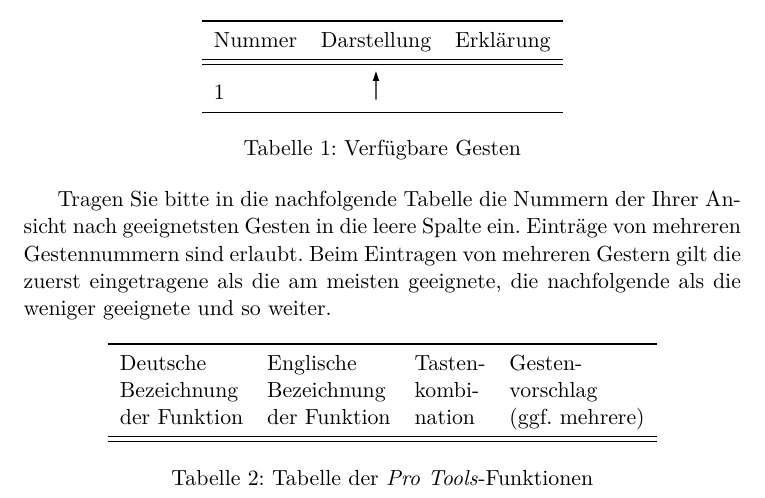
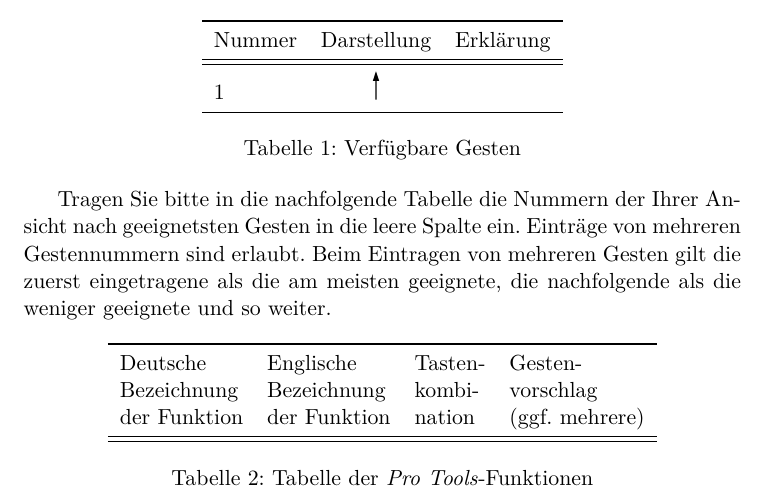
Before and after one commit to pinheadg/FutureInterfaces4ComputerAudio, a LaTeX document (doc/de/Befragung/Befragung.tex): part of the page, cut so that both start at the same text. Compiled offline with pdfLaTeX.

Commit message:
Fixed small typo

```diff
--- a/doc/de/Befragung/Befragung.tex
+++ b/doc/de/Befragung/Befragung.tex
@@ -36,7 +36,7 @@ Nummer & Darstellung & Erklärung \\ \midrule \midrule
 
 Tragen Sie bitte in die nachfolgende Tabelle die Nummern der Ihrer Ansicht nach geeignetsten Gesten
 in die leere Spalte ein. Einträge von mehreren Gestennummern sind erlaubt. Beim Eintragen von mehreren
-Gestern gilt die zuerst eingetragene als die am meisten geeignete, die nachfolgende als die weniger geeignete
+Gesten gilt die zuerst eingetragene als die am meisten geeignete, die nachfolgende als die weniger geeignete
 und so weiter.
 
 \begin{table}[ht] \label{tab:Functions}
```
